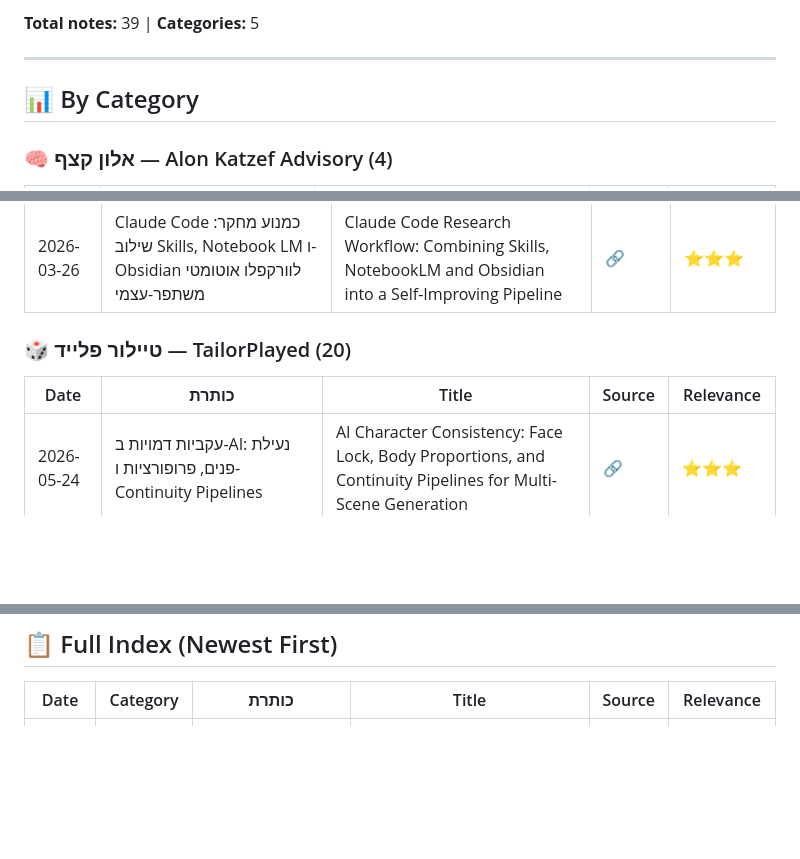
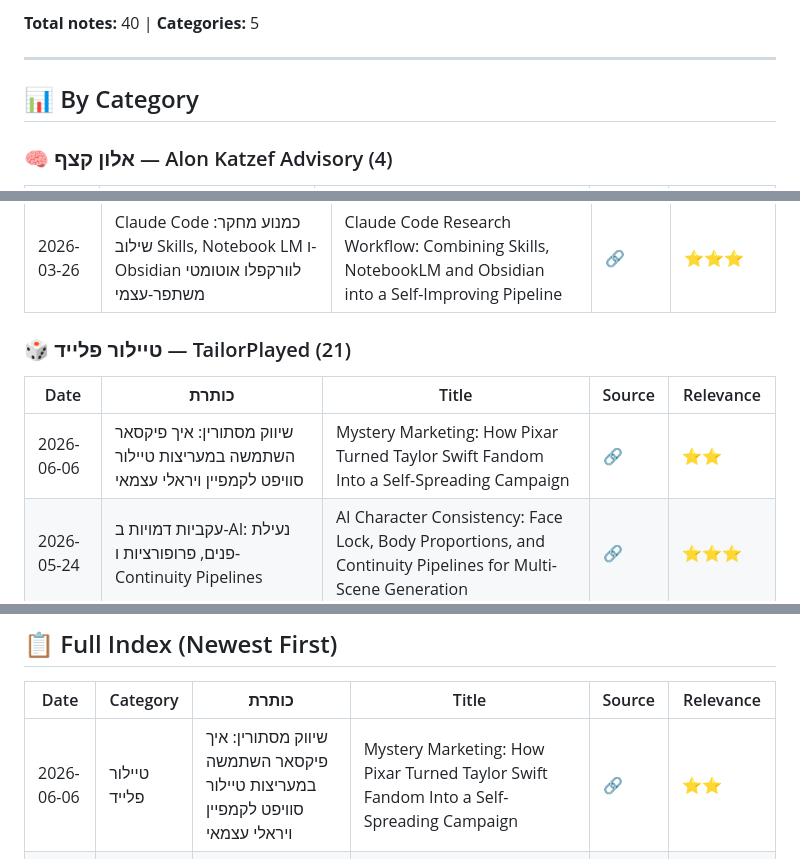
Before and after one commit to dartaryan/tiktok-knowledge, a Markdown page: README.md, 3 parts joined by grey strips. Rendered like a GitHub page; blank space fills up the shorter version.

Commit message:
✏️ Update: Update index

```diff
--- a/README.md
+++ b/README.md
@@ -5,5 +5,5 @@
 
-**Total notes:** 39 | **Categories:** 5
+**Total notes:** 40 | **Categories:** 5
 
 ---
 
@@ -26,10 +26,11 @@
 | 2026-05-09 | מסגרת 'מיפוי כוונות' לאוטומציה של תהליכי עבודה עם AI | Intent Mapping Framework for AI-Driven Workflow Automation | [🔗](https://vt.tiktok.com/ZS97uwx9G) | ⭐⭐⭐ |
 | 2026-03-26 | Claude Code כמנוע מחקר: שילוב Skills, Notebook LM ו-Obsidian לוורקפלו אוטומטי משתפר-עצמי | Claude Code Research Workflow: Combining Skills, NotebookLM and Obsidian into a Self-Improving Pipeline | [🔗](https://vt.tiktok.com/ZSumoAT6M/) | ⭐⭐⭐ |
 
-### 🎲 טיילור פלייד — TailorPlayed (20)
+### 🎲 טיילור פלייד — TailorPlayed (21)
 
 | Date | כותרת | Title | Source | Relevance |
 |------|-------|-------|--------|-----------|
+| 2026-06-06 | שיווק מסתורין: איך פיקסאר השתמשה במעריצות טיילור סוויפט לקמפיין ויראלי עצמאי | Mystery Marketing: How Pixar Turned Taylor Swift Fandom Into a Self-Spreading Campaign | [🔗](https://www.instagram.com/reel/DZNf7abuGYh/) | ⭐⭐ |
 | 2026-05-24 | עקביות דמויות ב-AI: נעילת פנים, פרופורציות ו-Continuity Pipelines | AI Character Consistency: Face Lock, Body Proportions, and Continuity Pipelines for Multi-Scene Generation | [🔗](https://www.instagram.com/reel/DYTelGfyWaO/?igsh=MXRuMmQ5cjN4enVrdA==) | ⭐⭐⭐ |
 | 2026-05-24 | שלוש Claude Skills לשיפור עיצוב ממשק משתמש מבוסס AI | Three Claude Code Skills to Fix AI-Generated UI Design Slop | [🔗](https://www.instagram.com/reel/DYnz1_qMIVv/?igsh=MTF3ZGc3M2dnaXozcA==) | ⭐⭐⭐⭐ |
 | 2026-05-24 | שימוש ב-ChatGPT ליצירת Character Sheet לעקביות ויזואלית של דמויות | Using ChatGPT to Generate Character Sheets for Consistent Image/Video Generation | [🔗](https://www.instagram.com/reel/DYpWMReoinn/?igsh=MWVvdmx2eHZyajU1cw==) | ⭐⭐ |
@@ -80,6 +81,7 @@
 
 | Date | Category | כותרת | Title | Source | Relevance |
 |------|----------|-------|-------|--------|-----------|
+| 2026-06-06 | טיילור פלייד | שיווק מסתורין: איך פיקסאר השתמשה במעריצות טיילור סוויפט לקמפיין ויראלי עצמאי | Mystery Marketing: How Pixar Turned Taylor Swift Fandom Into a Self-Spreading Campaign | [🔗](https://www.instagram.com/reel/DZNf7abuGYh/) | ⭐⭐ |
 | 2026-05-24 | שלהבת | 6 סקילס של Claude לסטודיו קריאייטיב: אנימציה, מחקר תחרותי, קול ותוכן | 6 Claude Agent Skills for a Creative Studio: Animation, Competitor Research, Voice DNA & Content | [🔗](https://www.instagram.com/reel/DYh0vdAv2_s/) | ⭐⭐⭐ |
 | 2026-05-24 | טיילור פלייד | עקביות דמויות ב-AI: נעילת פנים, פרופורציות ו-Continuity Pipelines | AI Character Consistency: Face Lock, Body Proportions, and Continuity Pipelines for Multi-Scene Generation | [🔗](https://www.instagram.com/reel/DYTelGfyWaO/?igsh=MXRuMmQ5cjN4enVrdA==) | ⭐⭐⭐ |
 | 2026-05-24 | טיילור פלייד | שלוש Claude Skills לשיפור עיצוב ממשק משתמש מבוסס AI | Three Claude Code Skills to Fix AI-Generated UI Design Slop | [🔗](https://www.instagram.com/reel/DYnz1_qMIVv/?igsh=MTF3ZGc3M2dnaXozcA==) | ⭐⭐⭐⭐ |
```
Also changed, not shown: other parts of README.md (+1 -1 lines).
